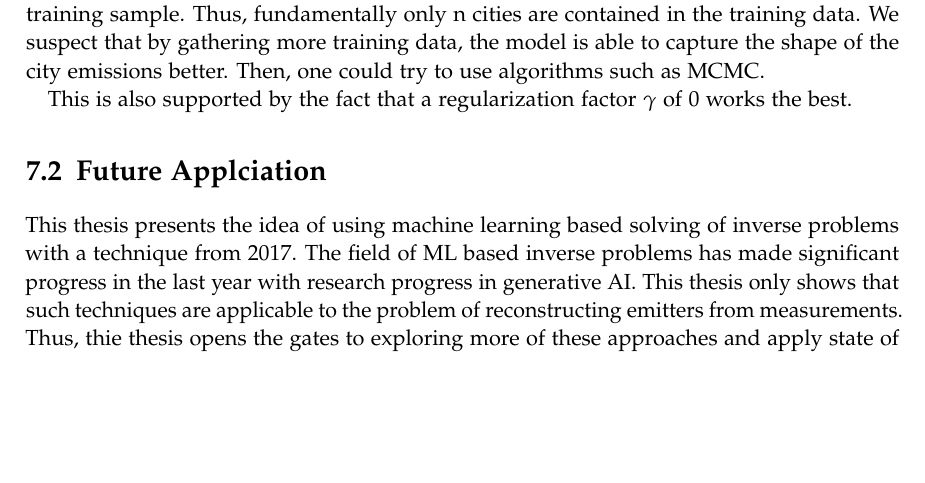
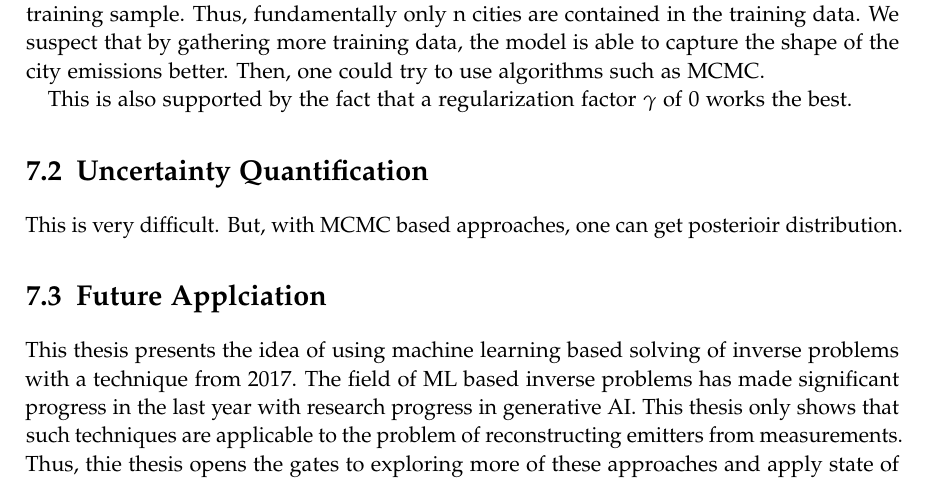
Before and after one commit to must1d/masters-thesis, a LaTeX thesis (main.tex, which reads chapters/07_discussion.tex): part of page 33 of 38, cut so that both start at the same text, the shorter picture padded with empty space. Compiled offline with pdfLaTeX.

Commit message:
Uncertainty in Discussion

```diff
--- a/chapters/07_discussion.tex
+++ b/chapters/07_discussion.tex
@@ -15,6 +15,10 @@ Then, one could try to use algorithms such as MCMC.
 
 This is also supported by the fact that a regularization factor \gls{gamma} of 0 works the best.
 
+\section{Uncertainty Quantification}
+This is very difficult.
+But, with MCMC based approaches, one can get posterioir distribution.
+
 \section{Future Applciation}
 This thesis presents the idea of using machine learning based solving of inverse problems with a technique from 2017.
 The field of ML based inverse problems has made significant progress in the last year with research progress in generative AI.
```
